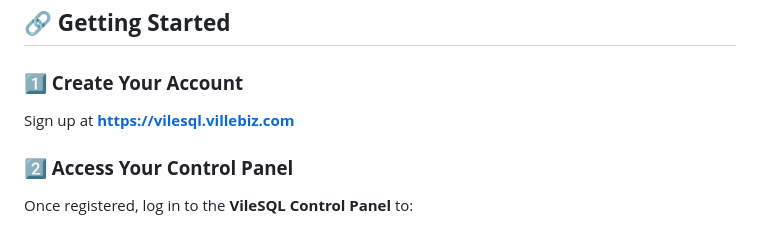
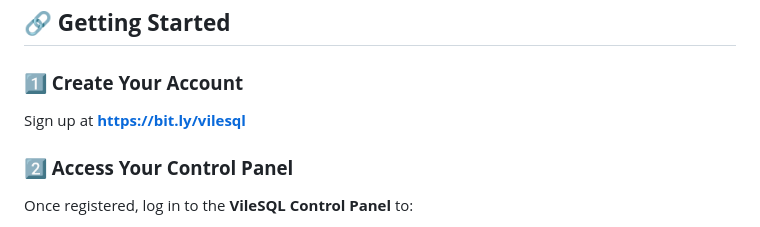
Before and after one commit to imrany/vileSQL, a Markdown page: README.md, the part around the change. GitHub-like rendering.

```diff
--- a/README.md
+++ b/README.md
@@ -12,7 +12,7 @@ VileSQL offers **server-mode SQLite database hosting, powerful, cloud-hosted SQL
 
 ## **🔗 Getting Started**
 ### **1️⃣ Create Your Account**
-Sign up at **[https://vilesql.villebiz.com](https://vilesql.villebiz.com)**
+Sign up at **[https://bit.ly/vilesql](https://bit.ly/vilesql)**
 
 ### **2️⃣ Access Your Control Panel**
 Once registered, log in to the **VileSQL Control Panel** to:
```
